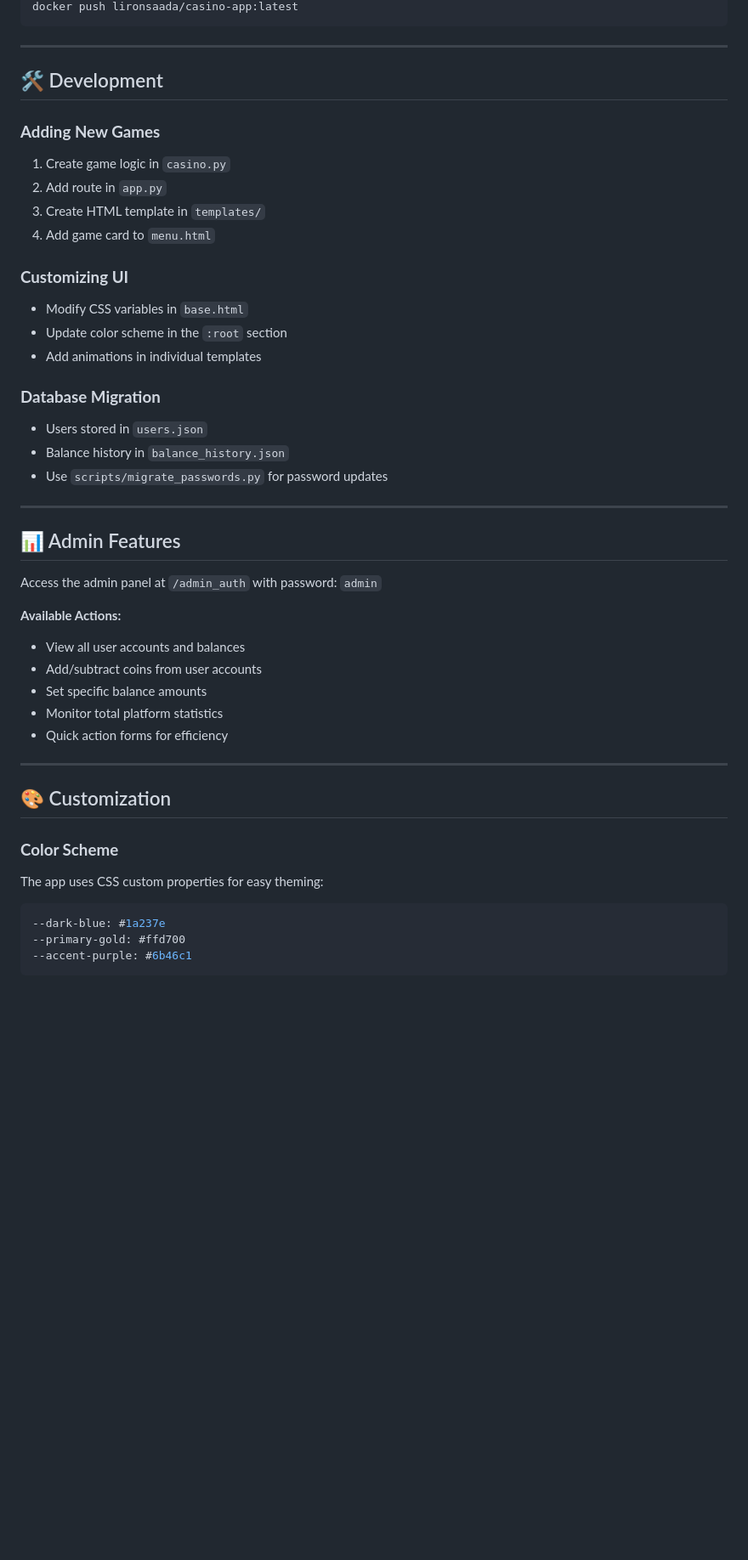
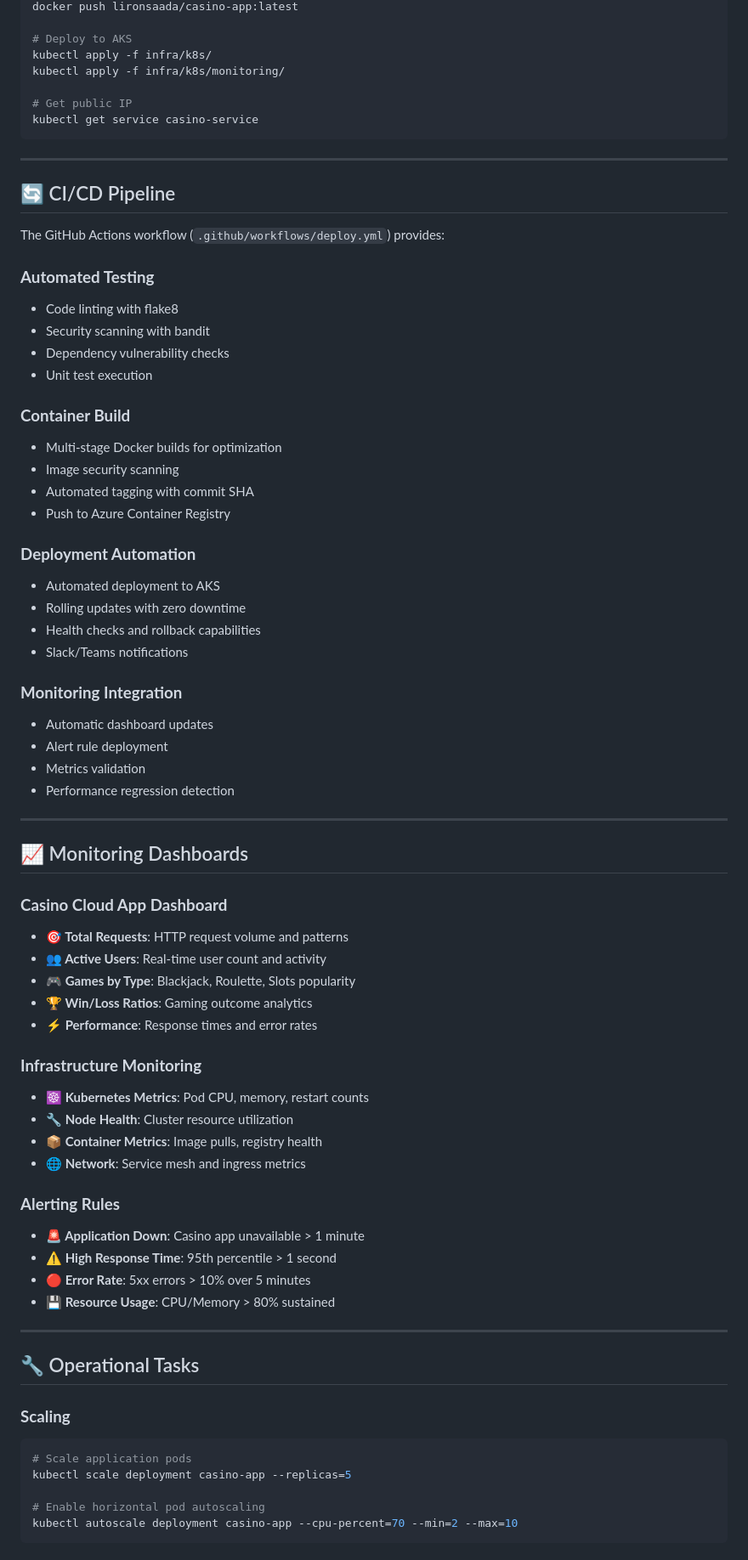
Before and after one commit to Lironsaada/casino-cloud-app, a Markdown page: README.md, the part around one of its changes. Shown at 85% size. Drawn GitHub-style; blank space fills up the shorter version.

````diff
--- a/README.md
+++ b/README.md
@@ -232,48 +205,76 @@ docker run -p 5000:5000 -e FLASK_SECRET_KEY="your-secret-key" lironsaada/casino-
 docker push lironsaada/casino-app:latest
+
+# Deploy to AKS
+kubectl apply -f infra/k8s/
+kubectl apply -f infra/k8s/monitoring/
+
+# Get public IP
+kubectl get service casino-service
 ```
 
 ---
 
-## 🛠 Development
+## 🔄 CI/CD Pipeline
 
-### **Adding New Games**
-1. Create game logic in `casino.py`
-2. Add route in `app.py`
-3. Create HTML template in `templates/`
-4. Add game card to `menu.html`
+The GitHub Actions workflow (`.github/workflows/deploy.yml`) provides:
 
-### **Customizing UI**
-- Modify CSS variables in `base.html`
-- Update color scheme in the `:root` section
-- Add animations in individual templates
+### **Automated Testing**
+- Code linting with flake8
+- Security scanning with bandit
+- Dependency vulnerability checks
+- Unit test execution
 
-### **Database Migration**
-- Users stored in `users.json`
-- Balance history in `balance_history.json`
-- Use `scripts/migrate_passwords.py` for password updates
+### **Container Build**
+- Multi-stage Docker builds for optimization
+- Image security scanning
+- Automated tagging with commit SHA
+- Push to Azure Container Registry
+
+### **Deployment Automation**
+- Automated deployment to AKS
+- Rolling updates with zero downtime
+- Health checks and rollback capabilities
+- Slack/Teams notifications
+
+### **Monitoring Integration**
+- Automatic dashboard updates
+- Alert rule deployment
+- Metrics validation
+- Performance regression detection
 
 ---
 
-## 📊 Admin Features
+## 📈 Monitoring Dashboards
 
-Access the admin panel at `/admin_auth` with password: `admin`
+### **Casino Cloud App Dashboard**
+- **🎯 Total Requests**: HTTP request volume and patterns
+- **👥 Active Users**: Real-time user count and activity
+- **🎮 Games by Type**: Blackjack, Roulette, Slots popularity
+- **🏆 Win/Loss Ratios**: Gaming outcome analytics
+- **⚡ Performance**: Response times and error rates
 
-**Available Actions:**
-- View all user accounts and balances
-- Add/subtract coins from user accounts
-- Set specific balance amounts
-- Monitor total platform statistics
-- Quick action forms for efficiency
+### **Infrastructure Monitoring**
+- **☸️ Kubernetes Metrics**: Pod CPU, memory, restart counts
+- **🔧 Node Health**: Cluster resource utilization
+- **📦 Container Metrics**: Image pulls, registry health
+- **🌐 Network**: Service mesh and ingress metrics
+
+### **Alerting Rules**
+- **🚨 Application Down**: Casino app unavailable > 1 minute
+- **⚠️ High Response Time**: 95th percentile > 1 second
+- **🔴 Error Rate**: 5xx errors > 10% over 5 minutes
+- **💾 Resource Usage**: CPU/Memory > 80% sustained
 
 ---
 
-## 🎨 Customization
+## 🔧 Operational Tasks
 
-### **Color Scheme**
-The app uses CSS custom properties for easy theming:
-```css
---dark-blue: #1a237e
---primary-gold: #ffd700
---accent-purple: #6b46c1
+### **Scaling**
+```bash
+# Scale application pods
+kubectl scale deployment casino-app --replicas=5
+
+# Enable horizontal pod autoscaling
+kubectl autoscale deployment casino-app --cpu-percent=70 --min=2 --max=10
 ```
 
````
Also changed, not shown: other parts of README.md (+261 -214 lines).
